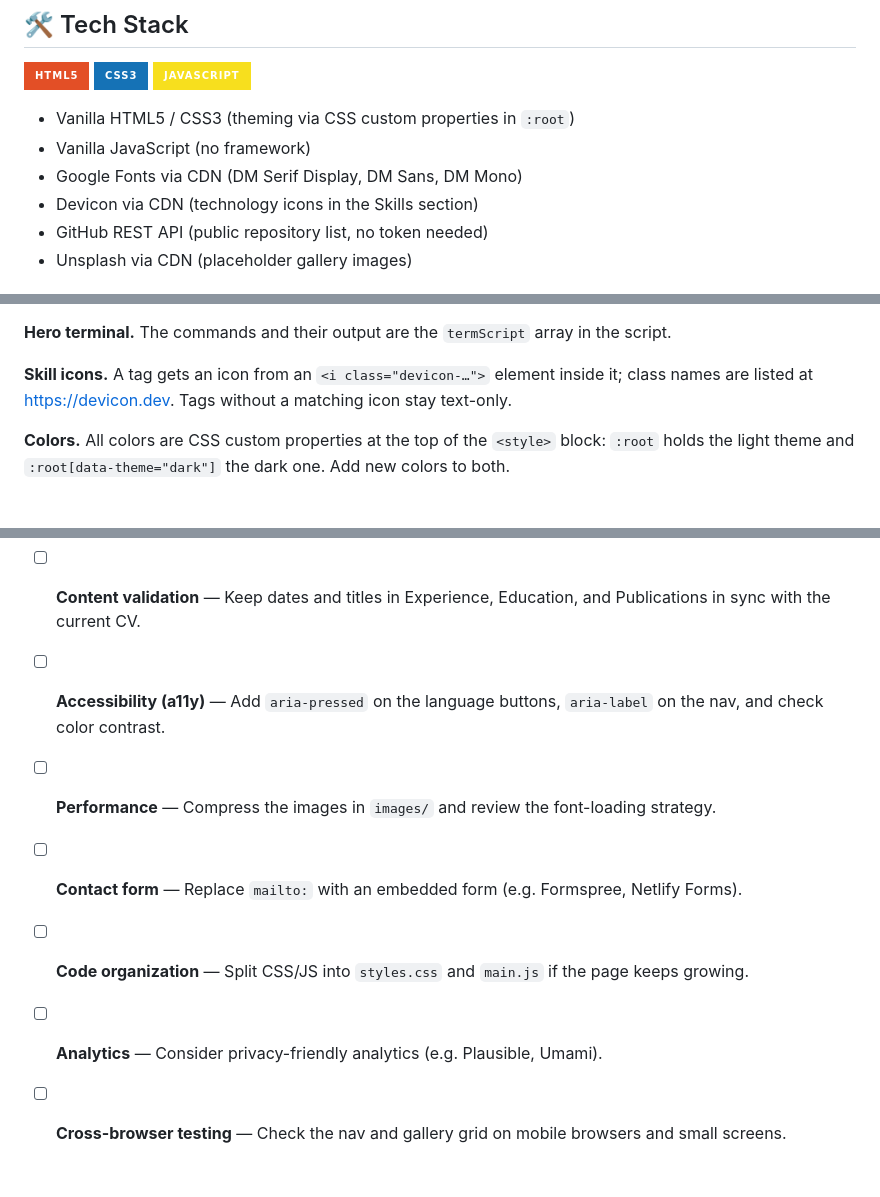
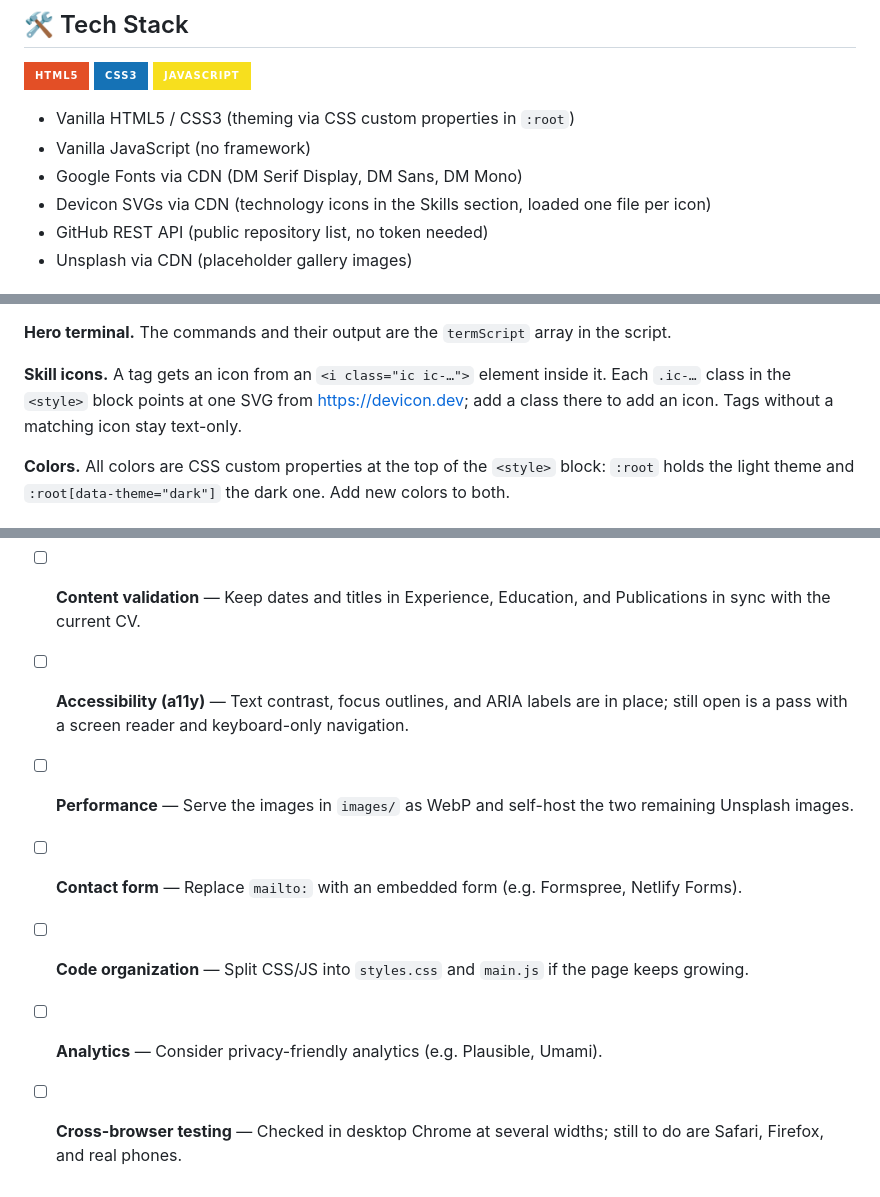
Before and after one commit to utkuakinci/website, a Markdown page: README.md, 3 parts joined by grey strips. GitHub-like rendering; badges without logos.

Commit message:
Update README for icon loading and remaining open items

```diff
--- a/README.md
+++ b/README.md
@@ -27,7 +27,7 @@ Personal portfolio of Utku Akinci — a single-file, static website. HTML, CSS,
 - Vanilla HTML5 / CSS3 (theming via CSS custom properties in `:root`)
 - Vanilla JavaScript (no framework)
 - Google Fonts via CDN (DM Serif Display, DM Sans, DM Mono)
-- Devicon via CDN (technology icons in the Skills section)
+- Devicon SVGs via CDN (technology icons in the Skills section, loaded one file per icon)
 - GitHub REST API (public repository list, no token needed)
 - Unsplash via CDN (placeholder gallery images)
 
@@ -62,7 +62,7 @@ Elements without these attributes (e.g. publication titles) stay the same in bot
 
 **Hero terminal.** The commands and their output are the `termScript` array in the script.
 
-**Skill icons.** A tag gets an icon from an `<i class="devicon-…">` element inside it; class names are listed at <https://devicon.dev>. Tags without a matching icon stay text-only.
+**Skill icons.** A tag gets an icon from an `<i class="ic ic-…">` element inside it. Each `.ic-…` class in the `<style>` block points at one SVG from <https://devicon.dev>; add a class there to add an icon. Tags without a matching icon stay text-only.
 
 **Colors.** All colors are CSS custom properties at the top of the `<style>` block: `:root` holds the light theme and `:root[data-theme="dark"]` the dark one. Add new colors to both.
 
@@ -100,9 +100,9 @@ These are blocked on a file, a decision, or a review rather than on code.
 
 - [ ] **Gallery images** — Two slots still use Unsplash stock photos; replace them with real project/DFKI/conference photos.
 - [ ] **Content validation** — Keep dates and titles in Experience, Education, and Publications in sync with the current CV.
-- [ ] **Accessibility (a11y)** — Add `aria-pressed` on the language buttons, `aria-label` on the nav, and check color contrast.
-- [ ] **Performance** — Compress the images in `images/` and review the font-loading strategy.
+- [ ] **Accessibility (a11y)** — Text contrast, focus outlines, and ARIA labels are in place; still open is a pass with a screen reader and keyboard-only navigation.
+- [ ] **Performance** — Serve the images in `images/` as WebP and self-host the two remaining Unsplash images.
 - [ ] **Contact form** — Replace `mailto:` with an embedded form (e.g. Formspree, Netlify Forms).
 - [ ] **Code organization** — Split CSS/JS into `styles.css` and `main.js` if the page keeps growing.
 - [ ] **Analytics** — Consider privacy-friendly analytics (e.g. Plausible, Umami).
-- [ ] **Cross-browser testing** — Check the nav and gallery grid on mobile browsers and small screens.
+- [ ] **Cross-browser testing** — Checked in desktop Chrome at several widths; still to do are Safari, Firefox, and real phones.
```
